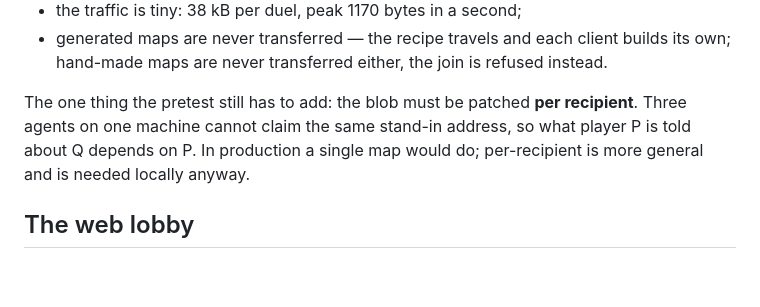
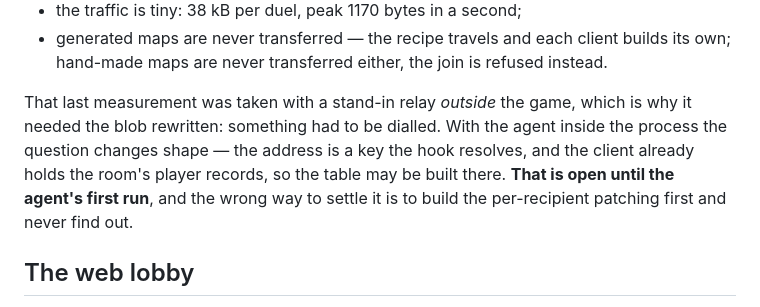
Before and after one commit to senyaak/h5e-lobby, a Markdown page: docs/ARCHITECTURE.md, the part around one of its changes. GitHub-like rendering; blank space fills up the shorter version.

```diff
--- a/docs/ARCHITECTURE.md
+++ b/docs/ARCHITECTURE.md
@@ -141,10 +156,12 @@ From `NETWORK_STATE.md`, measured with packet captures on 14.08.2026:
 - generated maps are never transferred — the recipe travels and each client builds its
   own; hand-made maps are never transferred either, the join is refused instead.
 
-The one thing the pretest still has to add: the blob must be patched **per recipient**.
-Three agents on one machine cannot claim the same stand-in address, so what player P is
-told about Q depends on P. In production a single map would do; per-recipient is more
-general and is needed locally anyway.
+That last measurement was taken with a stand-in relay *outside* the game, which is why it
+needed the blob rewritten: something had to be dialled. With the agent inside the process
+the question changes shape — the address is a key the hook resolves, and the client
+already holds the room's player records, so the table may be built there. **That is open
+until the agent's first run**, and the wrong way to settle it is to build the per-recipient
+patching first and never find out.
 
 ## The web lobby
 
```
Also changed, not shown: other parts of docs/ARCHITECTURE.md (+41 -20 lines).
